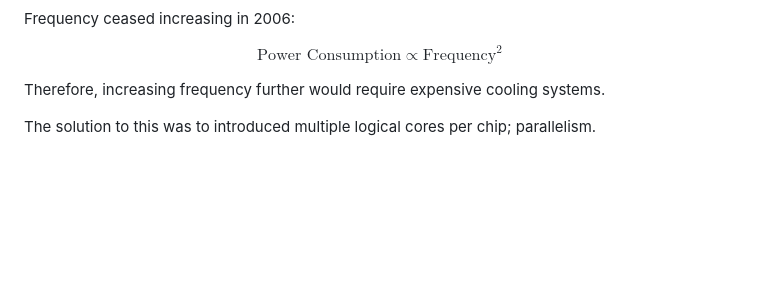
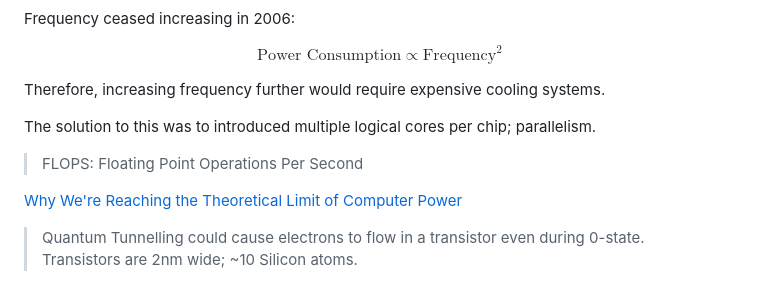
Before and after one commit to corey-richardson/learning-uni, a Markdown page: COMP1001/notes/2023-10-19.md, the part around the change. Rendered like a GitHub page; blank space fills up the shorter version.

Commit message:
Expanded on notes

```diff
--- a/COMP1001/notes/2023-10-19.md
+++ b/COMP1001/notes/2023-10-19.md
@@ -204,3 +204,8 @@ $$\text{Power Consumption} \propto \text{Frequency}^2$$
 Therefore, increasing frequency further would require expensive cooling systems.
 
 The solution to this was to introduced multiple logical cores per chip; parallelism.
+
+> FLOPS: Floating Point Operations Per Second
+
+[Why We're Reaching the Theoretical Limit of Computer Power](https://www.youtube.com/watch?v=Qlv5pB6u534)
+> Quantum Tunnelling could cause electrons to flow in a transistor even during 0-state. Transistors are 2nm wide; ~10 Silicon atoms.
```
